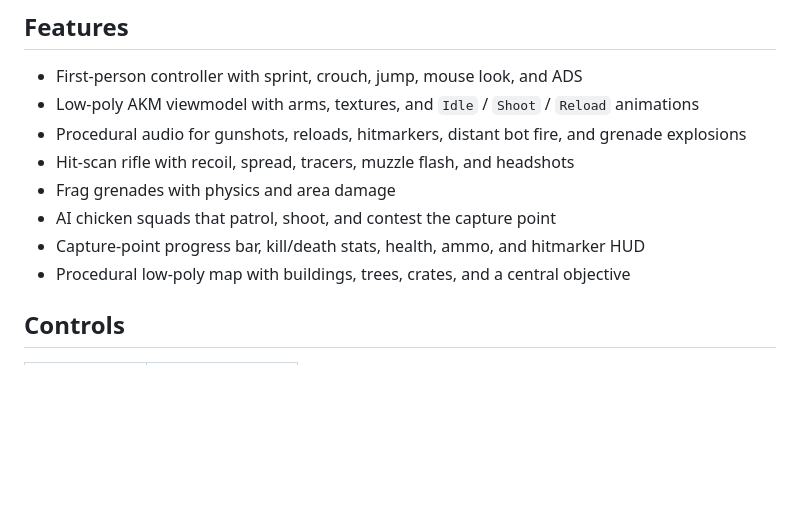
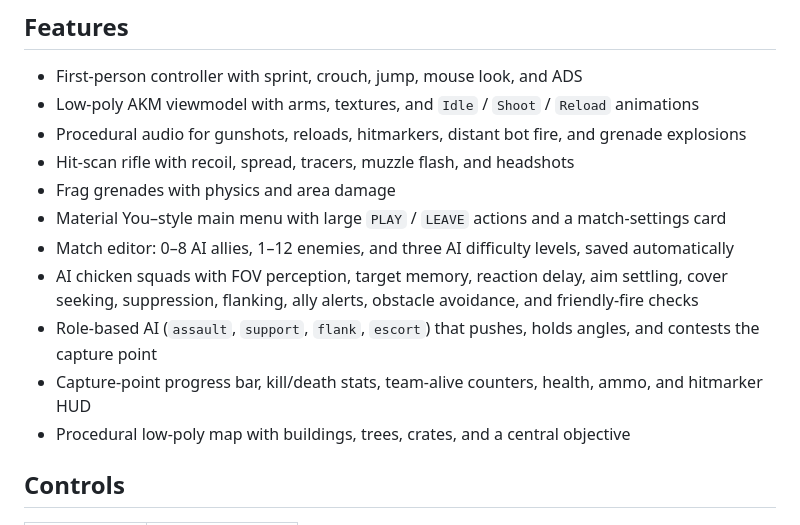
Before and after one commit to truezizni/chickenwar-godot, a Markdown page: README.md, the part around one of its changes. Drawn GitHub-style; blank space fills up the shorter version.

```diff
--- a/README.md
+++ b/README.md
@@ -11,8 +11,11 @@ You play as an armed chicken fighting a squad of rival chickens for control of t
 - Procedural audio for gunshots, reloads, hitmarkers, distant bot fire, and grenade explosions
 - Hit-scan rifle with recoil, spread, tracers, muzzle flash, and headshots
 - Frag grenades with physics and area damage
-- AI chicken squads that patrol, shoot, and contest the capture point
-- Capture-point progress bar, kill/death stats, health, ammo, and hitmarker HUD
+- Material You–style main menu with large `PLAY` / `LEAVE` actions and a match-settings card
+- Match editor: 0–8 AI allies, 1–12 enemies, and three AI difficulty levels, saved automatically
+- AI chicken squads with FOV perception, target memory, reaction delay, aim settling, cover seeking, suppression, flanking, ally alerts, obstacle avoidance, and friendly-fire checks
+- Role-based AI (`assault`, `support`, `flank`, `escort`) that pushes, holds angles, and contests the capture point
+- Capture-point progress bar, kill/death stats, team-alive counters, health, ammo, and hitmarker HUD
 - Procedural low-poly map with buildings, trees, crates, and a central objective
 
 ## Controls
```
Also changed, not shown: other parts of README.md (+4 -1 lines), screenshots/gameplay_ai.png (added), screenshots/main_menu.png, 3 other files.
